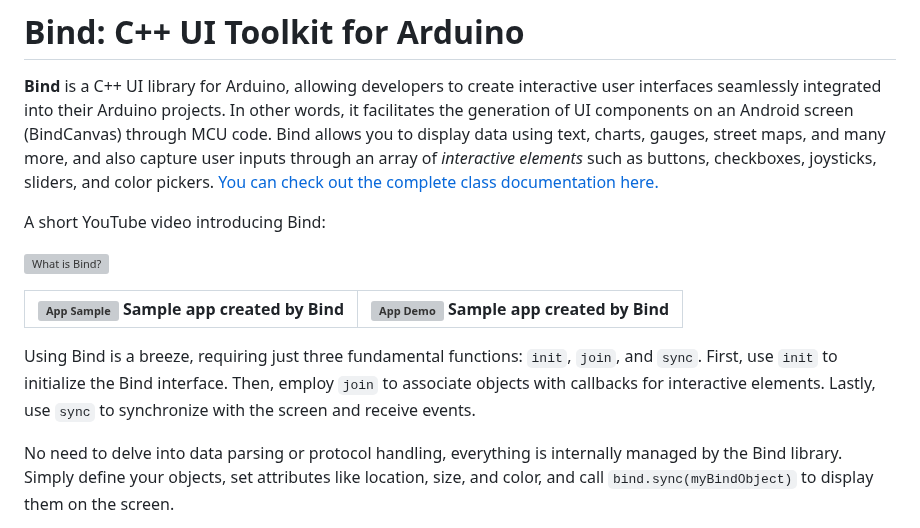
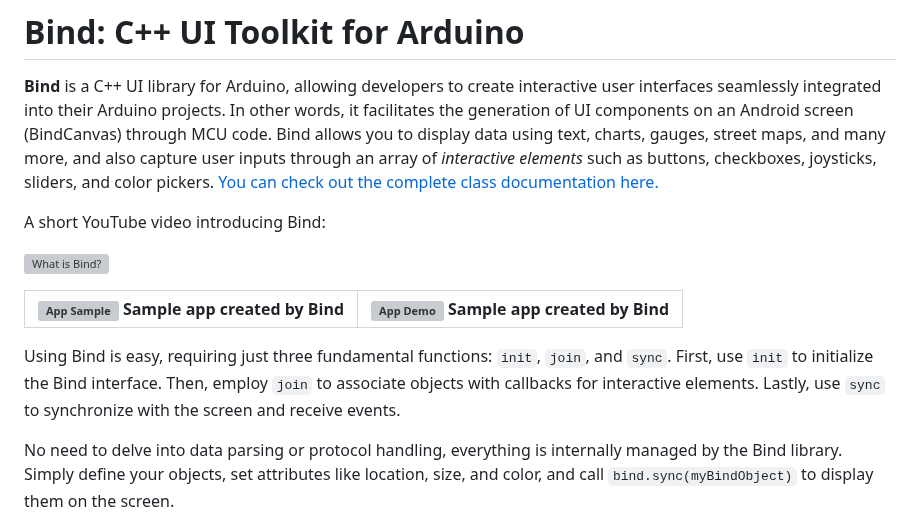
Before and after one commit to H1Jam/Bind, a Markdown page: README.md, the part around one of its changes. Drawn GitHub-style; grey boxes are pictures that could not be loaded.

```diff
--- a/README.md
+++ b/README.md
@@ -12,8 +12,7 @@ A short YouTube video introducing Bind:
 | ![App Sample](./img/demo_app.png) Sample app created by Bind| ![App Demo](./img/demo_app2.png) Sample app created by Bind|
 |:---:|:---:|
 
-
-Using Bind is a breeze, requiring just three fundamental functions: `init`, `join`, and `sync`. First, use `init` to initialize the Bind interface. Then, employ `join` to associate objects with callbacks for interactive elements.  Lastly, use `sync` to synchronize with the screen and receive events.
+Using Bind is easy, requiring just three fundamental functions: `init`, `join`, and `sync`. First, use `init` to initialize the Bind interface. Then, employ `join` to associate objects with callbacks for interactive elements.  Lastly, use `sync` to synchronize with the screen and receive events.
 
 No need to delve into data parsing or protocol handling, everything is internally managed by the Bind library. Simply define your objects, set attributes like location, size, and color, and call `bind.sync(myBindObject)` to display them on the screen.
 
```
Also changed, not shown: other parts of README.md (+1 -1 lines).
